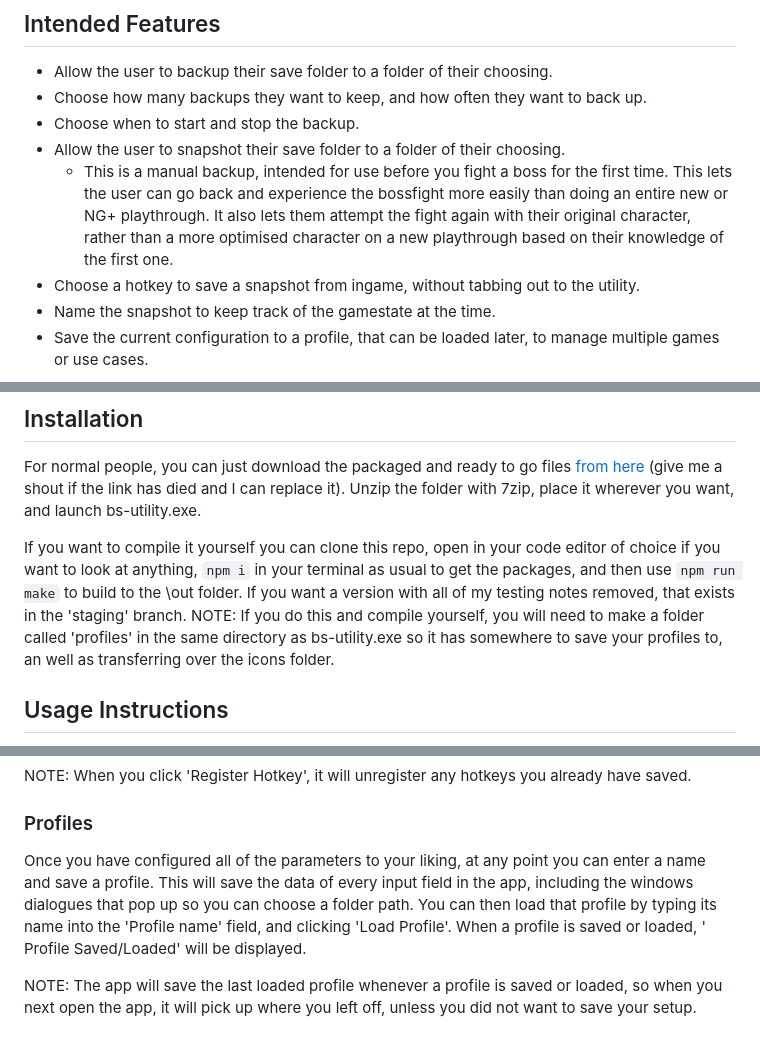
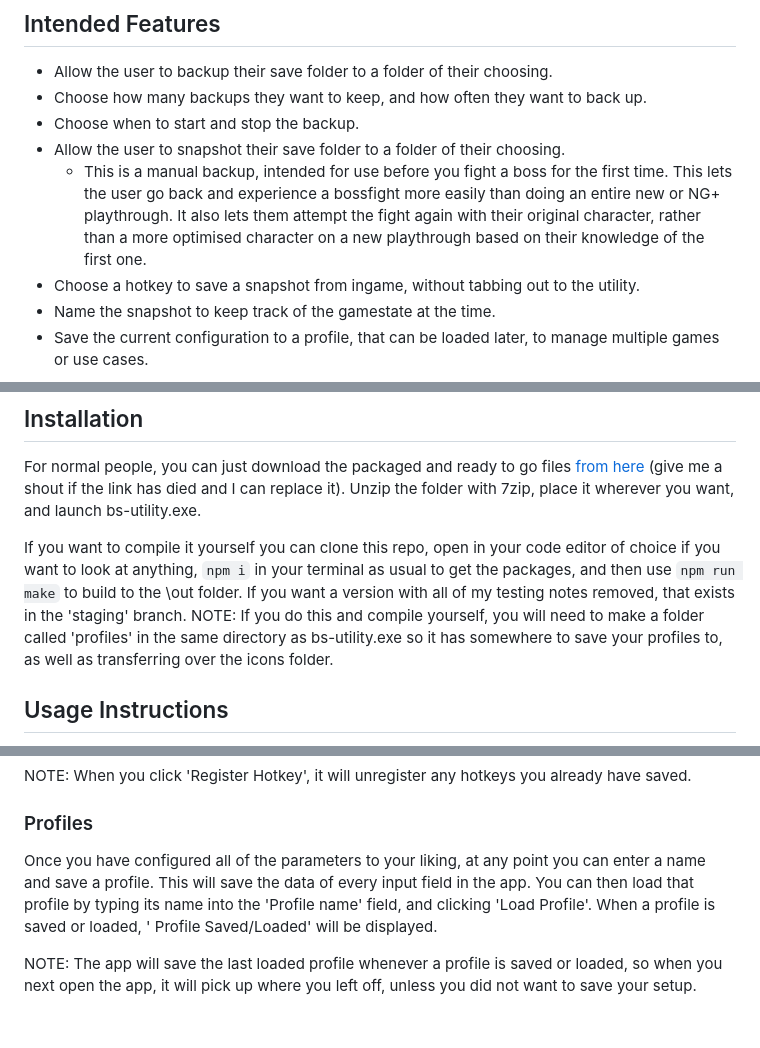
Before and after one commit to aodh66/bs-utility, a Markdown page: README.md, 3 parts joined by grey strips. Rendered like a GitHub page.

Commit message:
changed wording of readme

```diff
--- a/README.md
+++ b/README.md
@@ -13,7 +13,7 @@ This was also a project to help me get some experience with Electron. Despite th
 - Choose how many backups they want to keep, and how often they want to back up.
 - Choose when to start and stop the backup.
 - Allow the user to snapshot their save folder to a folder of their choosing.
-  - This is a manual backup, intended for use before you fight a boss for the first time. This lets the user can go back and experience the bossfight more easily than doing an entire new or NG+ playthrough. It also lets them attempt the fight again with their original character, rather than a more optimised character on a new playthrough based on their knowledge of the first one.
+  - This is a manual backup, intended for use before you fight a boss for the first time. This lets the user go back and experience a bossfight more easily than doing an entire new or NG+ playthrough. It also lets them attempt the fight again with their original character, rather than a more optimised character on a new playthrough based on their knowledge of the first one.
 - Choose a hotkey to save a snapshot from ingame, without tabbing out to the utility.
 - Name the snapshot to keep track of the gamestate at the time.
 - Save the current configuration to a profile, that can be loaded later, to manage multiple games or use cases.
@@ -25,7 +25,7 @@ This was also a project to help me get some experience with Electron. Despite th
 ## Installation
 For normal people, you can just download the packaged and ready to go files [from here](https://www.mediafire.com/file/2mvd1n7zok0ss24/Backup_%2526_Save_Utility.7z/file) (give me a shout if the link has died and I can replace it). Unzip the folder with 7zip, place it wherever you want, and launch bs-utility.exe.
 
-If you want to compile it yourself you can clone this repo, open in your code editor of choice if you want to look at anything, `npm i` in your terminal as usual to get the packages, and then use `npm run make` to build to the \out folder. If you want a version with all of my testing notes removed, that exists in the 'staging' branch. NOTE: If you do this and compile yourself, you will need to make a folder called 'profiles' in the same directory as bs-utility.exe so it has somewhere to save your profiles to, an well as transferring over the icons folder.
+If you want to compile it yourself you can clone this repo, open in your code editor of choice if you want to look at anything, `npm i` in your terminal as usual to get the packages, and then use `npm run make` to build to the \out folder. If you want a version with all of my testing notes removed, that exists in the 'staging' branch. NOTE: If you do this and compile yourself, you will need to make a folder called 'profiles' in the same directory as bs-utility.exe so it has somewhere to save your profiles to, as well as transferring over the icons folder.
 
 ## Usage Instructions
 There are multiple functions that the utility can perform. Rolling Backups, Snapshots (A single instance of a backup) and Profile saving.
@@ -50,6 +50,6 @@ To designate a hotkey type the key into the hotkey box and press the 'Register H
 NOTE: When you click 'Register Hotkey', it will unregister any hotkeys you already have saved.
 
 ### Profiles
-Once you have configured all of the parameters to your liking, at any point you can enter a name and save a profile. This will save the data of every input field in the app, including the windows dialogues that pop up so you can choose a folder path. You can then load that profile by typing its name into the 'Profile name' field, and clicking 'Load Profile'. When a profile is saved or loaded, '<profile name> Profile Saved/Loaded' will be displayed.
+Once you have configured all of the parameters to your liking, at any point you can enter a name and save a profile. This will save the data of every input field in the app. You can then load that profile by typing its name into the 'Profile name' field, and clicking 'Load Profile'. When a profile is saved or loaded, '<profile name> Profile Saved/Loaded' will be displayed.
 
 NOTE: The app will save the last loaded profile whenever a profile is saved or loaded, so when you next open the app, it will pick up where you left off, unless you did not want to save your setup.
```
